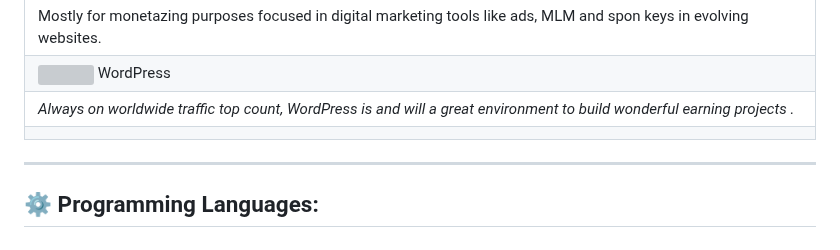
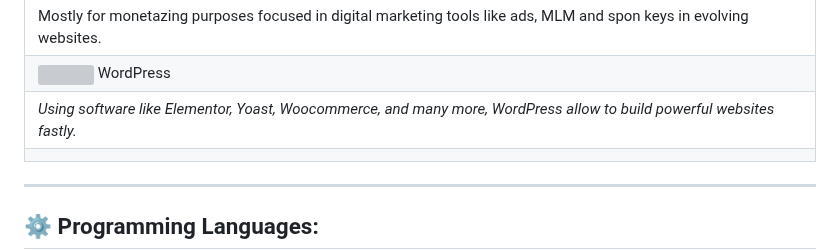
Before and after one commit to lucfreelance/lucfreelance, a Markdown page: README.MD, the part around one of its changes. GitHub-like rendering; grey boxes are pictures that could not be loaded.

```diff
--- a/README.MD
+++ b/README.MD
@@ -30,7 +30,7 @@
 | **WordPress Stack**  |
 | Mostly for monetazing purposes focused in digital marketing tools like ads, MLM and spon keys in evolving websites.
 | ![](https://img.icons8.com/color/48/000000/wordpress.png)  WordPress | Suitable to make websites, blogs, and ecommerces. |
-| _Always on worldwide traffic top count, WordPress is and will a great environment to build wonderful earning projects ._|
+| _Using software like Elementor, Yoast, Woocommerce, and many more, WordPress allow to build powerful websites fastly._|
 ||
 
 ---
```
Also changed, not shown: other parts of README.MD (+4 -3 lines).
